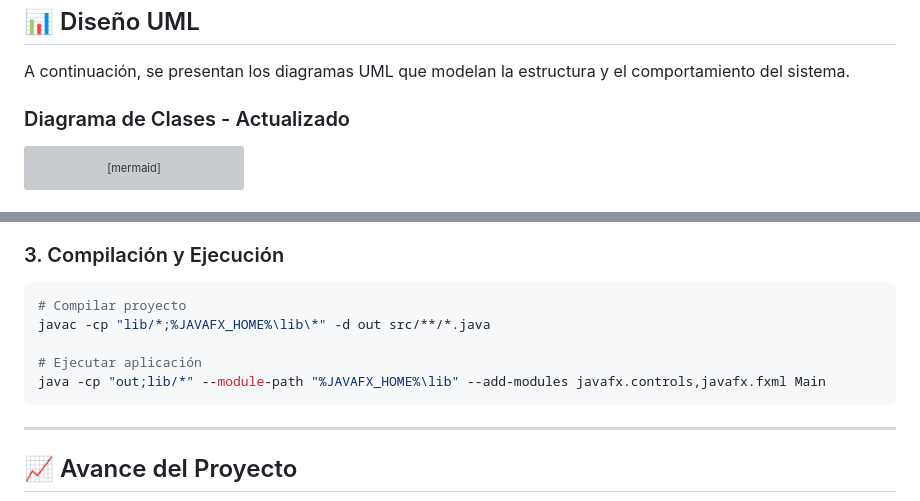
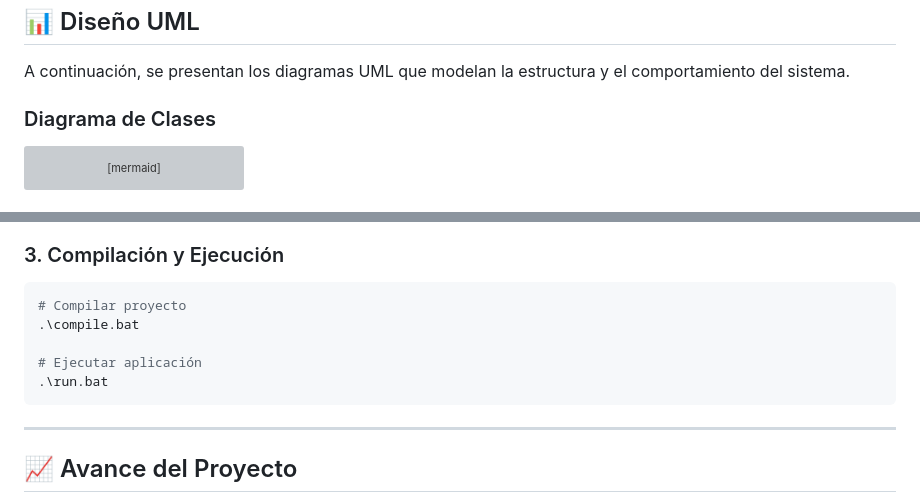
Before and after one commit to Erick-MSD/Hospital_Santa_Vida, a Markdown page: README.md, 2 parts joined by grey strips. GitHub-like rendering; grey boxes are pictures that could not be loaded.

Commit message:
Revise UML section and update build instructions
Updated the README to simplify class diagram section and changed compilation and execution instructions to use batch files.

````diff
--- a/README.md
+++ b/README.md
@@ -192,7 +192,7 @@ src/
 
 A continuación, se presentan los diagramas UML que modelan la estructura y el comportamiento del sistema.
 
-### Diagrama de Clases - Actualizado
+### Diagrama de Clases
 
 ```mermaid
 classDiagram
@@ -452,10 +452,10 @@ mysql -u hospital_user -p hospital_santa_vida < hospital_santa_vida.sql
 
 ```bash
 # Compilar proyecto
-javac -cp "lib/*;%JAVAFX_HOME%\lib\*" -d out src/**/*.java
+.\compile.bat
 
 # Ejecutar aplicación
-java -cp "out;lib/*" --module-path "%JAVAFX_HOME%\lib" --add-modules javafx.controls,javafx.fxml Main
+.\run.bat
 ```
 
 -----
````
